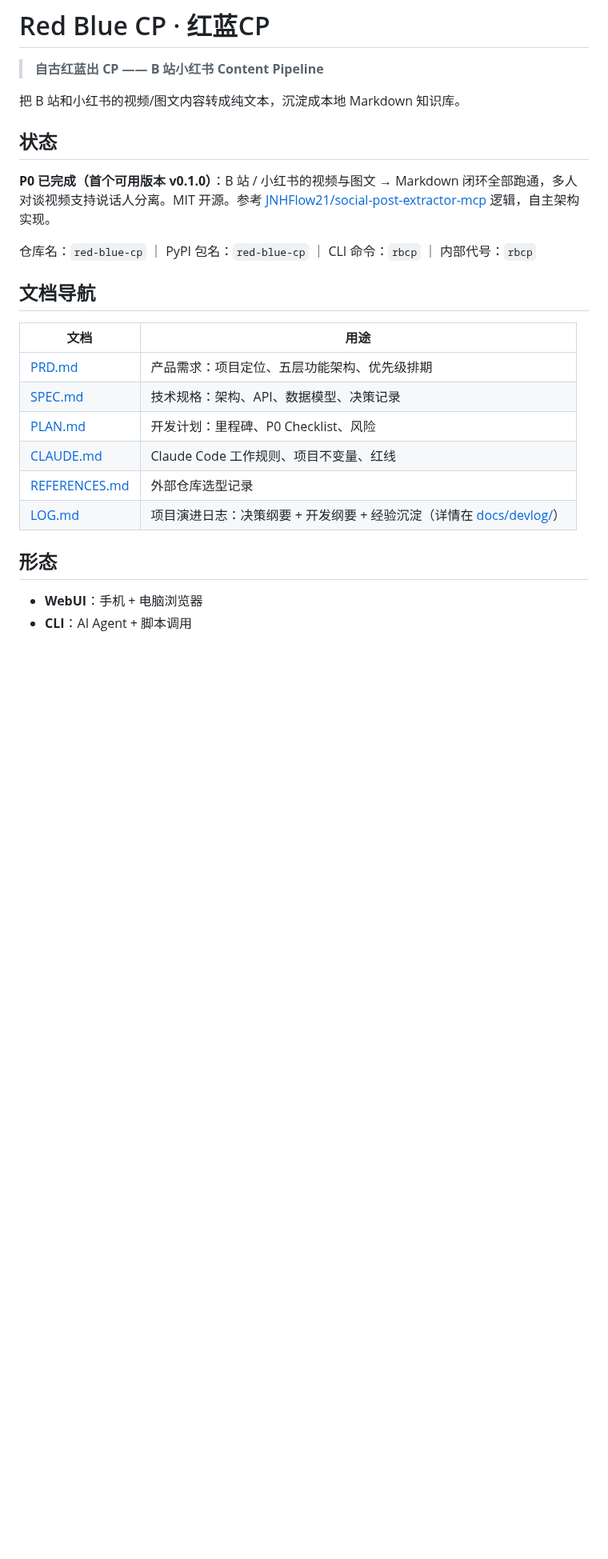
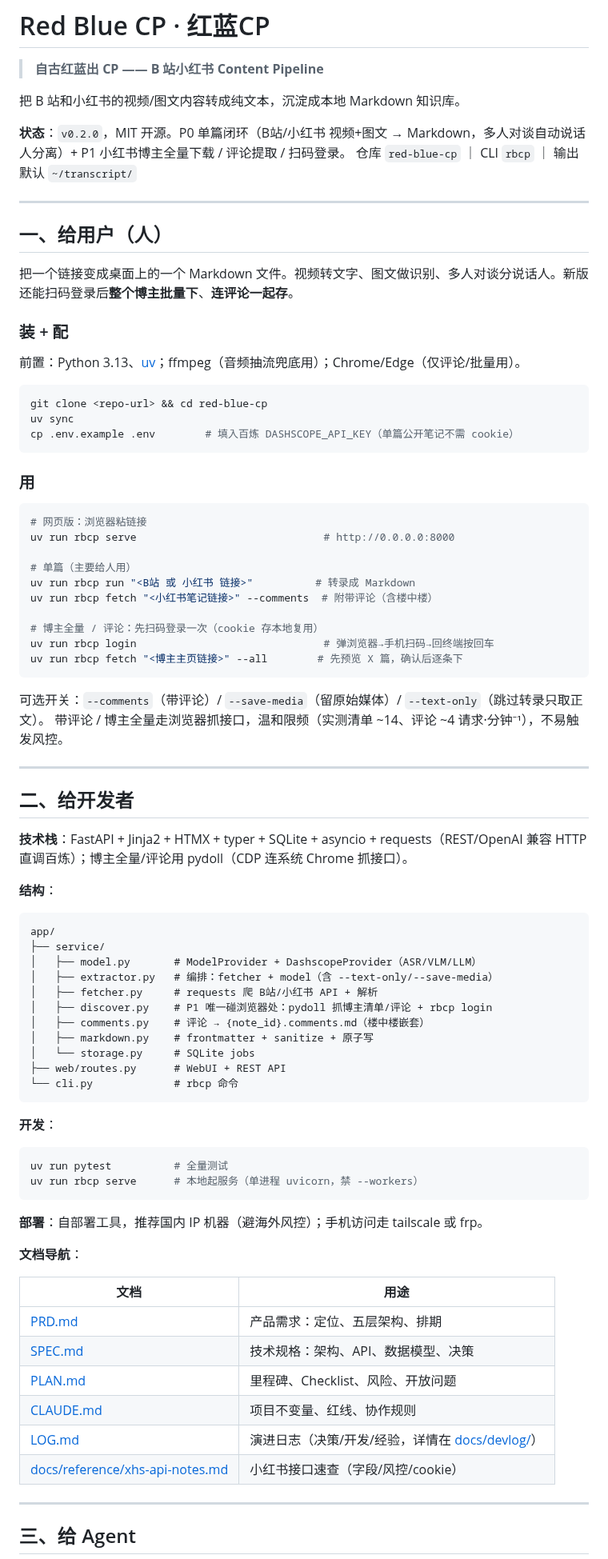
Before and after one commit to MuChengZJU/red-blue-cp, a Markdown page: README.md, the part around one of its changes. Shown at 80% size. Rendered like a GitHub page; blank space fills up the shorter version.

````diff
--- a/README.md
+++ b/README.md
@@ -8,25 +8,84 @@
 
 把 B 站和小红书的视频/图文内容转成纯文本，沉淀成本地 Markdown 知识库。
 
-## 状态
+**状态**：`v0.2.0`，MIT 开源。P0 单篇闭环（B站/小红书 视频+图文 → Markdown，多人对谈自动说话人分离）+ P1 小红书博主全量下载 / 评论提取 / 扫码登录。
+仓库 `red-blue-cp` ｜ CLI `rbcp` ｜ 输出默认 `~/transcript/`
 
-**P0 已完成（首个可用版本 v0.1.0）**：B 站 / 小红书的视频与图文 → Markdown 闭环全部跑通，多人对谈视频支持说话人分离。MIT 开源。参考 [JNHFlow21/social-post-extractor-mcp](https://github.com/JNHFlow21/social-post-extractor-mcp) 逻辑，自主架构实现。
+---
 
-仓库名：`red-blue-cp` ｜ PyPI 包名：`red-blue-cp` ｜ CLI 命令：`rbcp` ｜ 内部代号：`rbcp`
+## 一、给用户（人）
 
-## 文档导航
+把一个链接变成桌面上的一个 Markdown 文件。视频转文字、图文做识别、多人对谈分说话人。新版还能扫码登录后**整个博主批量下**、**连评论一起存**。
+
+### 装 + 配
+
+前置：Python 3.13、[uv](https://docs.astral.sh/uv/)；ffmpeg（音频抽流兜底用）；Chrome/Edge（仅评论/批量用）。
+
+```bash
+git clone <repo-url> && cd red-blue-cp
+uv sync
+cp .env.example .env        # 填入百炼 DASHSCOPE_API_KEY（单篇公开笔记不需 cookie）
+```
+
+### 用
+
+```bash
+# 网页版：浏览器粘链接
+uv run rbcp serve                              # http://0.0.0.0:8000
+
+# 单篇（主要给人用）
+uv run rbcp run "<B站 或 小红书 链接>"          # 转录成 Markdown
+uv run rbcp fetch "<小红书笔记链接>" --comments  # 附带评论（含楼中楼）
+
+# 博主全量 / 评论：先扫码登录一次（cookie 存本地复用）
+uv run rbcp login                              # 弹浏览器→手机扫码→回终端按回车
+uv run rbcp fetch "<博主主页链接>" --all        # 先预览 X 篇，确认后逐条下
+```
+
+可选开关：`--comments`（带评论）/ `--save-media`（留原始媒体）/ `--text-only`（跳过转录只取正文）。
+带评论 / 博主全量走浏览器抓接口，温和限频（实测清单 ~14、评论 ~4 请求·分钟⁻¹），不易触发风控。
+
+---
+
+## 二、给开发者
+
+**技术栈**：FastAPI + Jinja2 + HTMX + typer + SQLite + asyncio + requests（REST/OpenAI 兼容 HTTP 直调百炼）；博主全量/评论用 pydoll（CDP 连系统 Chrome 抓接口）。
+
+**结构**：
+```
+app/
+├── service/
+│   ├── model.py       # ModelProvider + DashscopeProvider（ASR/VLM/LLM）
+│   ├── extractor.py   # 编排：fetcher + model（含 --text-only/--save-media）
+│   ├── fetcher.py     # requests 爬 B站/小红书 API + 解析
+│   ├── discover.py    # P1 唯一碰浏览器处：pydoll 抓博主清单/评论 + rbcp login
+│   ├── comments.py    # 评论 → {note_id}.comments.md（楼中楼嵌套）
+│   ├── markdown.py    # frontmatter + sanitize + 原子写
+│   └── storage.py     # SQLite jobs
+├── web/routes.py      # WebUI + REST API
+└── cli.py             # rbcp 命令
+```
+
+**开发**：
+```bash
+uv run pytest          # 全量测试
+uv run rbcp serve      # 本地起服务（单进程 uvicorn，禁 --workers）
+```
+
+**部署**：自部署工具，推荐国内 IP 机器（避海外风控）；手机访问走 tailscale 或 frp。
+
+**文档导航**：
 
 | 文档 | 用途 |
 |---|---|
-| [PRD.md](./PRD.md) | 产品需求：项目定位、五层功能架构、优先级排期 |
-| [SPEC.md](./SPEC.md) | 技术规格：架构、API、数据模型、决策记录 |
-| [PLAN.md](./PLAN.md) | 开发计划：里程碑、P0 Checklist、风险 |
-| [CLAUDE.md](./CLAUDE.md) | Claude Code 工作规则、项目不变量、红线 |
-| [REFERENCES.md](./REFERENCES.md) | 外部仓库选型记录 |
-| [LOG.md](./LOG.md) | 项目演进日志：决策纲要 + 开发纲要 + 经验沉淀（详情在 [docs/devlog/](./docs/devlog/)） |
+| [PRD.md](./PRD.md) | 产品需求：定位、五层架构、排期 |
+| [SPEC.md](./SPEC.md) | 技术规格：架构、API、数据模型、决策 |
+| [PLAN.md](./PLAN.md) | 里程碑、Checklist、风险、开放问题 |
+| [CLAUDE.md](./CLAUDE.md) | 项目不变量、红线、协作规则 |
+| [LOG.md](./LOG.md) | 演进日志（决策/开发/经验，详情在 [docs/devlog/](./docs/devlog/)） |
+| [docs/reference/xhs-api-notes.md](./docs/reference/xhs-api-notes.md) | 小红书接口速查（字段/风控/cookie） |
 
-## 形态
+---
 
-- **WebUI**：手机 + 电脑浏览器
-- **CLI**：AI Agent + 脚本调用
+## 三、给 Agent
 
````
Also changed, not shown: other parts of README.md (+20 -94 lines), PLAN.md (+18 -0 lines).
